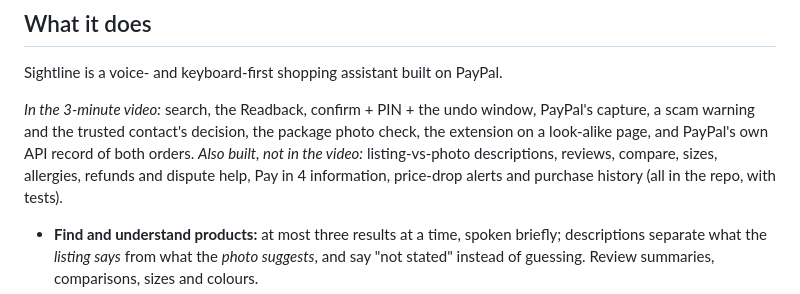
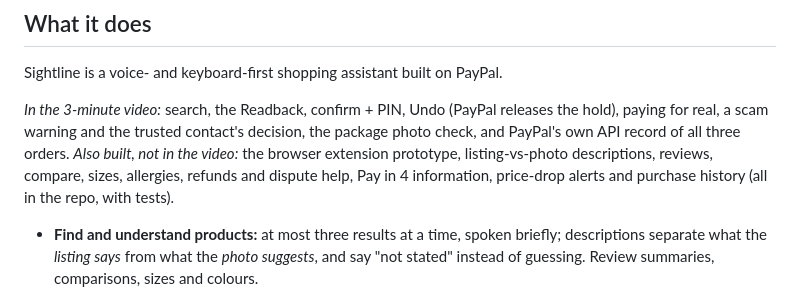
Before and after one commit to Thomas-Wood-Eng/sightline, a Markdown page: docs/devpost_draft.md, the part around the change. Rendered like a GitHub page.

Commit message:
Write-up: match the video's contents
Co-Authored-By: Claude Opus 5.5 <noreply@anthropic.com>

```diff
--- a/docs/devpost_draft.md
+++ b/docs/devpost_draft.md
@@ -14,9 +14,9 @@ person makes every decision. (The demo runs on one fictional store in PayPal's s
 ## What it does
 Sightline is a voice- and keyboard-first shopping assistant built on PayPal.
 
-*In the 3-minute video:* search, the Readback, confirm + PIN + the undo window, PayPal's capture, a scam warning and the
-trusted contact's decision, the package photo check, the extension on a look-alike page, and PayPal's own API record of
-both orders. *Also built, not in the video:* listing-vs-photo descriptions, reviews, compare, sizes, allergies, refunds and
+*In the 3-minute video:* search, the Readback, confirm + PIN, Undo (PayPal releases the hold), paying for real, a scam
+warning and the trusted contact's decision, the package photo check, and PayPal's own API record of all three orders.
+*Also built, not in the video:* the browser extension prototype, listing-vs-photo descriptions, reviews, compare, sizes, allergies, refunds and
 dispute help, Pay in 4 information, price-drop alerts and purchase history (all in the repo, with tests).
 
 - **Find and understand products:** at most three results at a time, spoken briefly; descriptions separate what the
```
